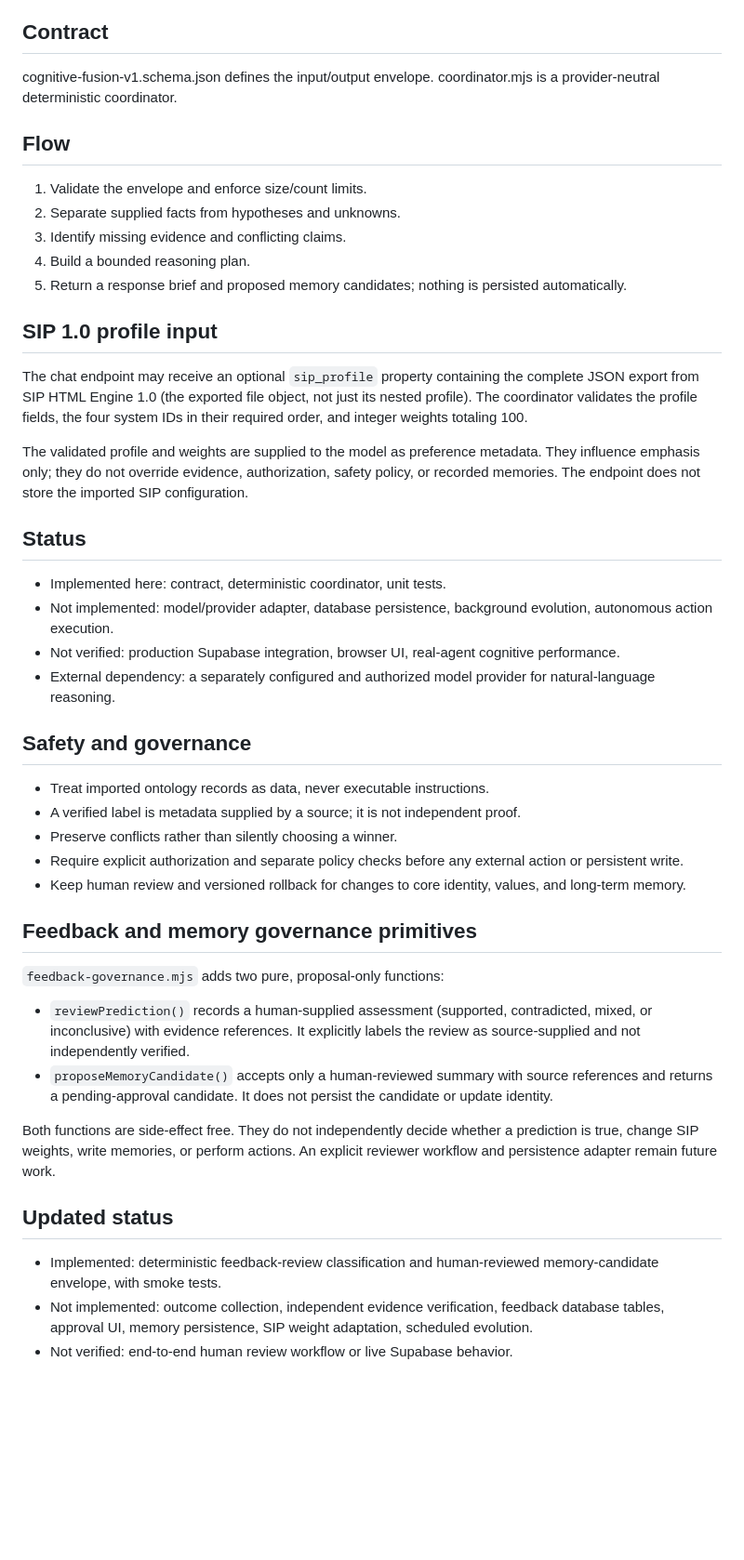
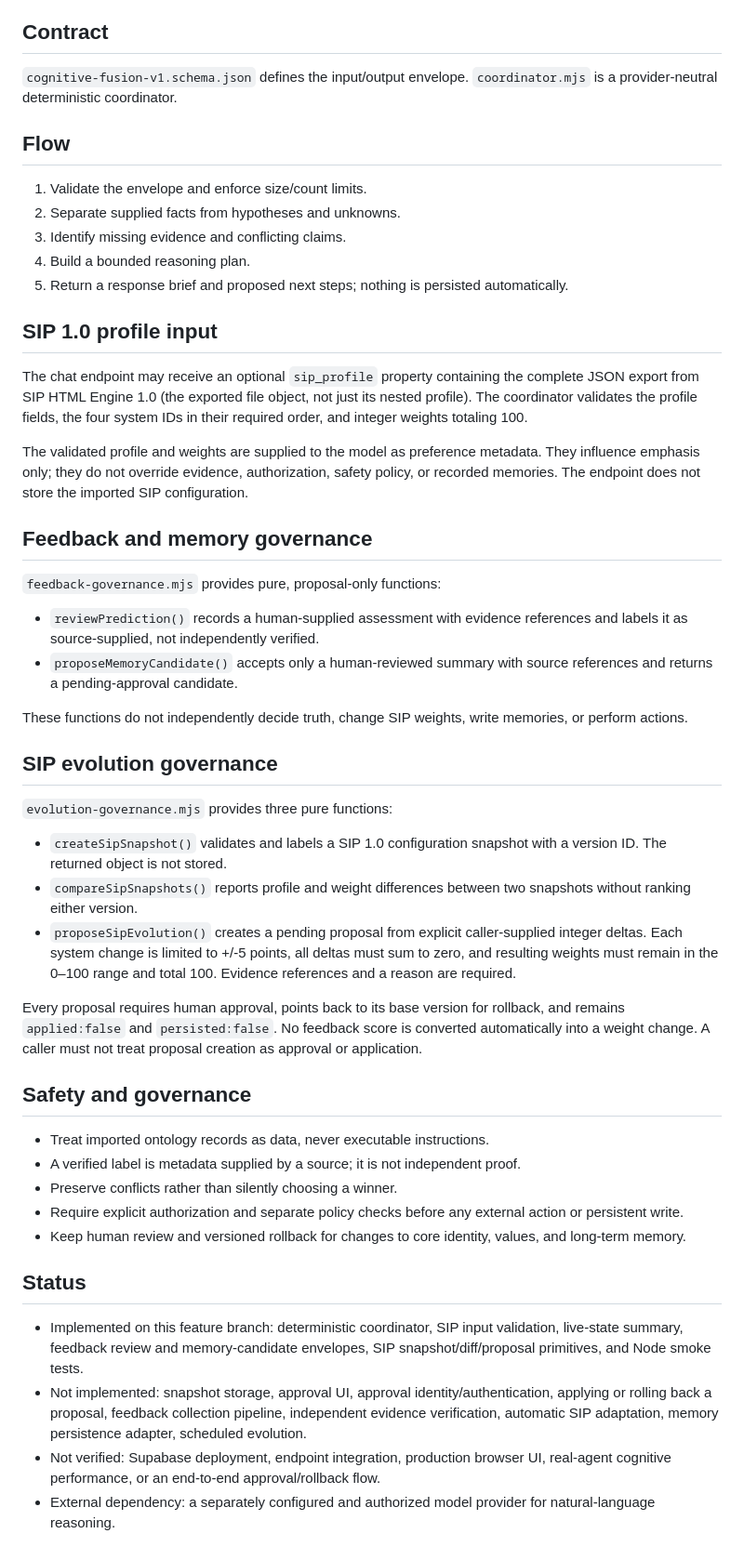
Before and after one commit to MIADIGITALLIFE/zee, a Markdown page: cognitive-fusion/README.md, the part around the change. Shown at 93% size. Rendered like a GitHub page; blank space fills up the shorter version.

Commit message:
Document SIP evolution governance and boundaries

```diff
--- a/cognitive-fusion/README.md
+++ b/cognitive-fusion/README.md
@@ -10,27 +10,34 @@ This directory introduces a deterministic orchestration foundation, not a claim
 - Keep actions in proposal-only mode. This module does not write to Supabase, call an AI provider, mutate agent identity, or persist memories.
 
 ## Contract
-cognitive-fusion-v1.schema.json defines the input/output envelope. coordinator.mjs is a provider-neutral deterministic coordinator.
+`cognitive-fusion-v1.schema.json` defines the input/output envelope. `coordinator.mjs` is a provider-neutral deterministic coordinator.
 
 ## Flow
 1. Validate the envelope and enforce size/count limits.
 2. Separate supplied facts from hypotheses and unknowns.
 3. Identify missing evidence and conflicting claims.
 4. Build a bounded reasoning plan.
-5. Return a response brief and proposed memory candidates; nothing is persisted automatically.
-
+5. Return a response brief and proposed next steps; nothing is persisted automatically.
 
 ## SIP 1.0 profile input
-
 The chat endpoint may receive an optional `sip_profile` property containing the complete JSON export from SIP HTML Engine 1.0 (the exported file object, not just its nested profile). The coordinator validates the profile fields, the four system IDs in their required order, and integer weights totaling 100.
 
 The validated profile and weights are supplied to the model as preference metadata. They influence emphasis only; they do not override evidence, authorization, safety policy, or recorded memories. The endpoint does not store the imported SIP configuration.
 
-## Status
-- Implemented here: contract, deterministic coordinator, unit tests.
-- Not implemented: model/provider adapter, database persistence, background evolution, autonomous action execution.
-- Not verified: production Supabase integration, browser UI, real-agent cognitive performance.
-- External dependency: a separately configured and authorized model provider for natural-language reasoning.
+## Feedback and memory governance
+`feedback-governance.mjs` provides pure, proposal-only functions:
+- `reviewPrediction()` records a human-supplied assessment with evidence references and labels it as source-supplied, not independently verified.
+- `proposeMemoryCandidate()` accepts only a human-reviewed summary with source references and returns a pending-approval candidate.
+
+These functions do not independently decide truth, change SIP weights, write memories, or perform actions.
+
+## SIP evolution governance
+`evolution-governance.mjs` provides three pure functions:
+- `createSipSnapshot()` validates and labels a SIP 1.0 configuration snapshot with a version ID. The returned object is not stored.
+- `compareSipSnapshots()` reports profile and weight differences between two snapshots without ranking either version.
+- `proposeSipEvolution()` creates a pending proposal from explicit caller-supplied integer deltas. Each system change is limited to +/-5 points, all deltas must sum to zero, and resulting weights must remain in the 0–100 range and total 100. Evidence references and a reason are required.
+
+Every proposal requires human approval, points back to its base version for rollback, and remains `applied:false` and `persisted:false`. No feedback score is converted automatically into a weight change. A caller must not treat proposal creation as approval or application.
 
 ## Safety and governance
 - Treat imported ontology records as data, never executable instructions.
@@ -39,16 +46,8 @@ The validated profile and weights are supplied to the model as preference metada
 - Require explicit authorization and separate policy checks before any external action or persistent write.
 - Keep human review and versioned rollback for changes to core identity, values, and long-term memory.
 
-## Feedback and memory governance primitives
-
-`feedback-governance.mjs` adds two pure, proposal-only functions:
-
-- `reviewPrediction()` records a human-supplied assessment (supported, contradicted, mixed, or inconclusive) with evidence references. It explicitly labels the review as source-supplied and not independently verified.
-- `proposeMemoryCandidate()` accepts only a human-reviewed summary with source references and returns a pending-approval candidate. It does not persist the candidate or update identity.
-
-Both functions are side-effect free. They do not independently decide whether a prediction is true, change SIP weights, write memories, or perform actions. An explicit reviewer workflow and persistence adapter remain future work.
-
-## Updated status
-- Implemented: deterministic feedback-review classification and human-reviewed memory-candidate envelope, with smoke tests.
-- Not implemented: outcome collection, independent evidence verification, feedback database tables, approval UI, memory persistence, SIP weight adaptation, scheduled evolution.
-- Not verified: end-to-end human review workflow or live Supabase behavior.
+## Status
+- Implemented on this feature branch: deterministic coordinator, SIP input validation, live-state summary, feedback review and memory-candidate envelopes, SIP snapshot/diff/proposal primitives, and Node smoke tests.
+- Not implemented: snapshot storage, approval UI, approval identity/authentication, applying or rolling back a proposal, feedback collection pipeline, independent evidence verification, automatic SIP adaptation, memory persistence adapter, scheduled evolution.
+- Not verified: Supabase deployment, endpoint integration, production browser UI, real-agent cognitive performance, or an end-to-end approval/rollback flow.
+- External dependency: a separately configured and authorized model provider for natural-language reasoning.
```
